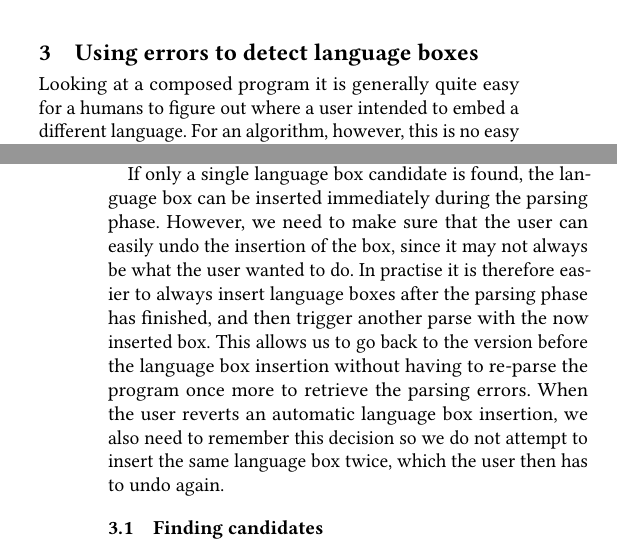
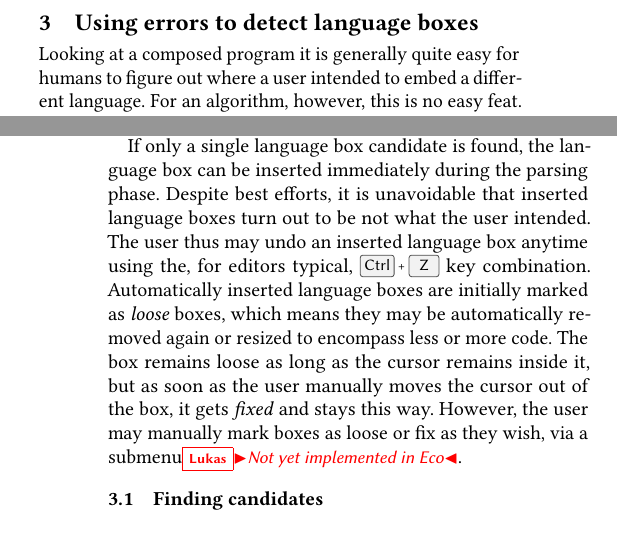
Before and after one commit to softdevteam/auto_lbox_paper, a LaTeX paper (auto_lbox.tex): two parts of the columns of pages 3 and 4 of 10, joined at a grey line, cut so that both start at the same text. Compiled offline with pdfLaTeX.

Commit message:
Introduce loose/fixed concept for language boxes

```diff
--- a/auto_lbox.tex
+++ b/auto_lbox.tex
@@ -393,7 +393,7 @@ branches of a parse tree, or even those which span different language boxes).
 % glr style: check on every shift if a box is valid: subsection "Improving
 % detection"
 
-Looking at a composed program it is generally quite easy for a humans
+Looking at a composed program it is generally quite easy for humans
 to figure out where a user intended to embed a different
 language. For an algorithm, however, this is no easy feat. In fact, since
 many composition are inherently ambiguous, it is impossible to determine
@@ -496,17 +496,17 @@ shorter they are, the higher they are in the list.}
 \label{lst_find_candidates}
 \end{figure}
 
-If only a single language box candidate is found, the language box
-can be inserted immediately during the parsing phase. However, we need to make
-sure that the user can easily undo the insertion of the box, since it may not
-always be what the user wanted to do. In practise it is therefore easier to
-always insert language boxes after the parsing phase has finished, and then trigger
-another parse with the now inserted box. This allows us to go
-back to the version before the language box insertion without having to re-parse
-the program once more to retrieve the parsing errors.
-When the user reverts an automatic language box insertion, we also need to remember
-this decision so we do not attempt to insert the same language box twice, which the
-user then has to undo again.
+If only a single language box candidate is found, the language box can be
+inserted immediately during the parsing phase. Despite best efforts, it is
+unavoidable that inserted language boxes turn out to be not what the user
+intended.  The user thus may undo an inserted language box anytime using the,
+for editors typical, \keys{Ctrl+Z} key combination. Automatically inserted
+language boxes are initially marked as \emph{loose} boxes, which means they may
+be automatically removed again or resized to encompass less or more code. The
+box remains loose as long as the cursor remains inside it, but as soon as the
+user manually moves the cursor out of the box, it gets \emph{fixed} and stays this
+way. However, the user may manually mark boxes as loose or fix as they wish,
+via a submenu\lukas{Not yet implemented in Eco}.
 
 \subsection{Finding candidates}
 
```
